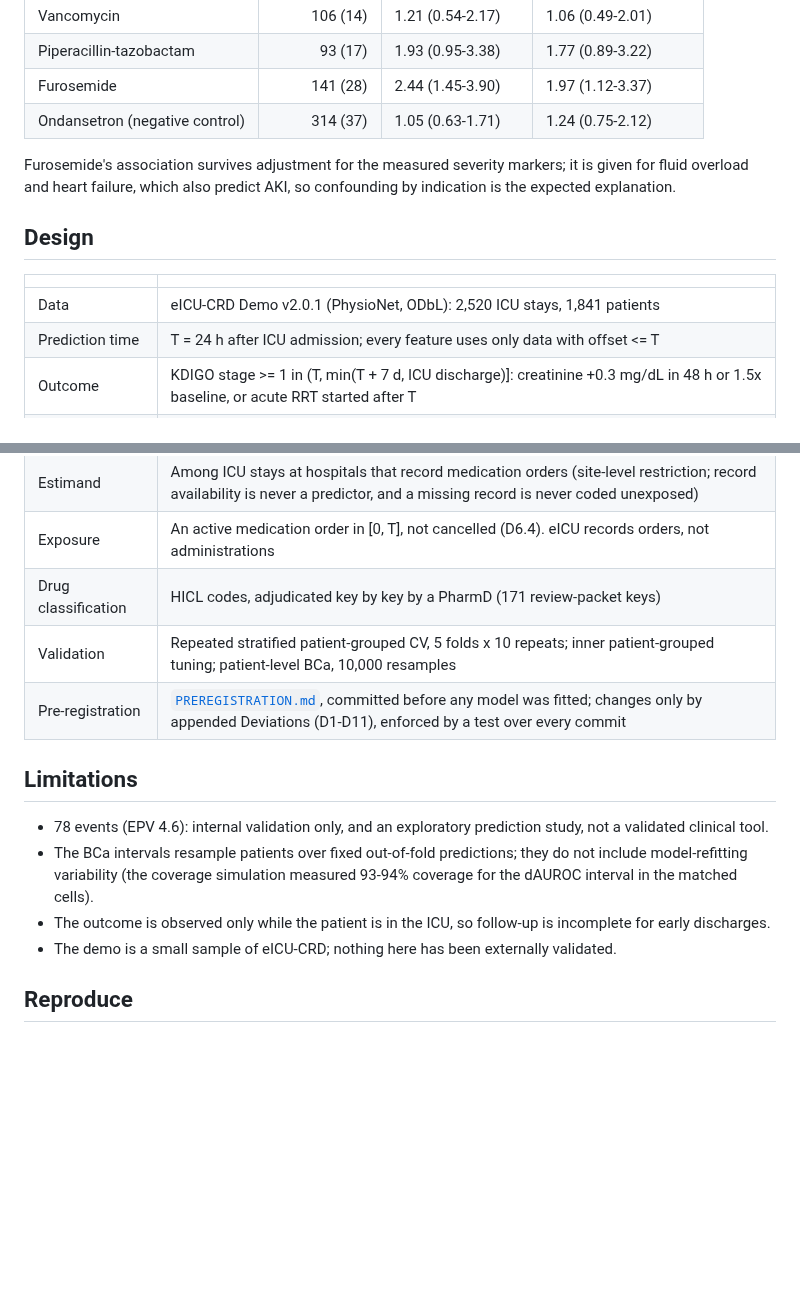
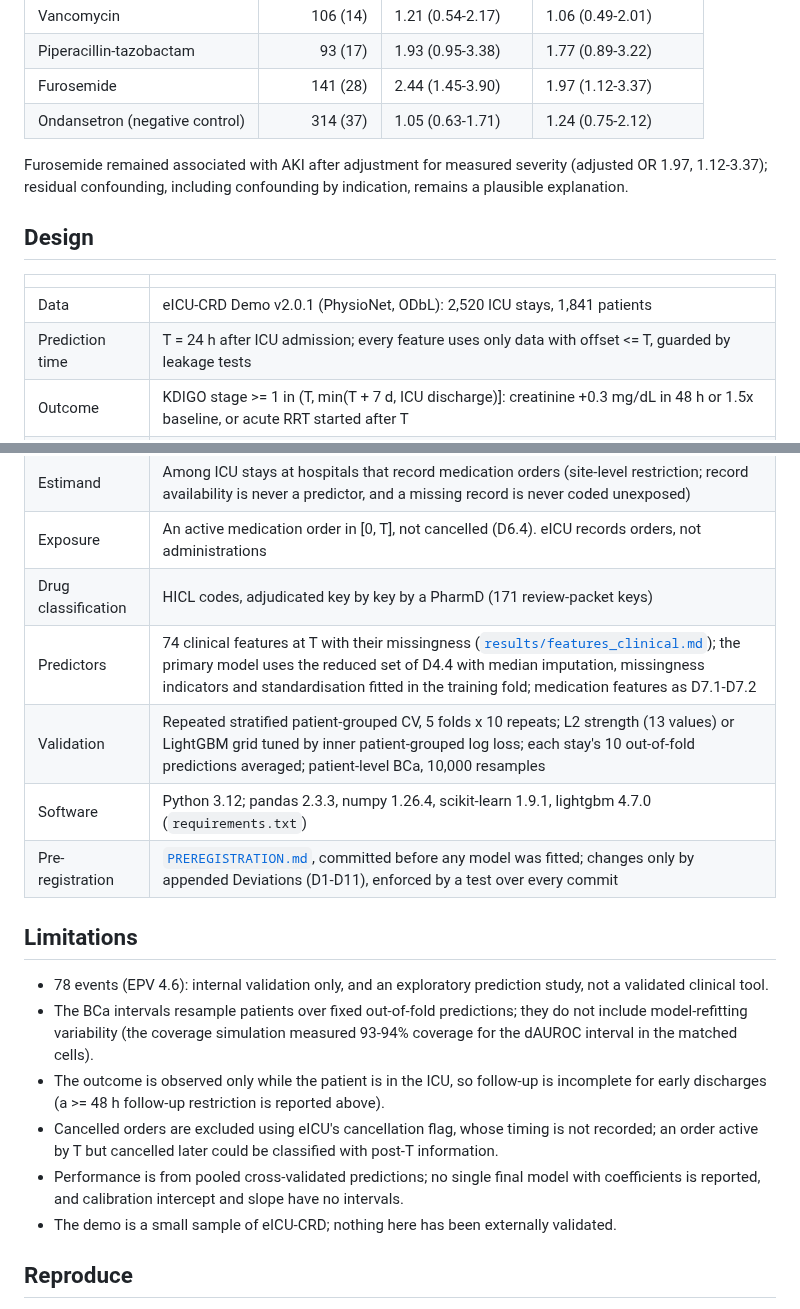
Before and after one commit to drvnv2000-lab/polysafe, a Markdown page: README.md, 2 parts joined by grey strips. Drawn GitHub-style; blank space fills up the shorter version.

```diff
--- a/README.md
+++ b/README.md
@@ -74,23 +86,25 @@ Propensity-adjusted for baseline severity, 651 stays, ondansetron as negative co
 | Furosemide | 141 (28) | 2.44 (1.45-3.90) | 1.97 (1.12-3.37) |
 | Ondansetron (negative control) | 314 (37) | 1.05 (0.63-1.71) | 1.24 (0.75-2.12) |
 
-Furosemide's association survives adjustment for the measured severity markers; it is
-given for fluid overload and heart failure, which also predict AKI, so confounding by
-indication is the expected explanation.
+Furosemide remained associated with AKI after adjustment for measured severity (adjusted
+OR 1.97, 1.12-3.37); residual confounding, including confounding by indication, remains a
+plausible explanation.
 
 ## Design
 
 | | |
 |---|---|
 | Data | eICU-CRD Demo v2.0.1 (PhysioNet, ODbL): 2,520 ICU stays, 1,841 patients |
-| Prediction time | T = 24 h after ICU admission; every feature uses only data with offset <= T |
+| Prediction time | T = 24 h after ICU admission; every feature uses only data with offset <= T, guarded by leakage tests |
 | Outcome | KDIGO stage >= 1 in (T, min(T + 7 d, ICU discharge)]: creatinine +0.3 mg/dL in 48 h or 1.5x baseline, or acute RRT started after T |
 | Baseline creatinine | A (primary): first serum creatinine in 0-24 h. C (sensitivity): last pre-ICU value |
 | Exclusions | Stay < 24 h; chronic dialysis/ESRD; AKI or RRT by T; no baseline; no observable outcome |
 | Estimand | Among ICU stays at hospitals that record medication orders (site-level restriction; record availability is never a predictor, and a missing record is never coded unexposed) |
 | Exposure | An active medication order in [0, T], not cancelled (D6.4). eICU records orders, not administrations |
 | Drug classification | HICL codes, adjudicated key by key by a PharmD (171 review-packet keys) |
-| Validation | Repeated stratified patient-grouped CV, 5 folds x 10 repeats; inner patient-grouped tuning; patient-level BCa, 10,000 resamples |
+| Predictors | 74 clinical features at T with their missingness ([`results/features_clinical.md`](results/features_clinical.md)); the primary model uses the reduced set of D4.4 with median imputation, missingness indicators and standardisation fitted in the training fold; medication features as D7.1-D7.2 |
+| Validation | Repeated stratified patient-grouped CV, 5 folds x 10 repeats; L2 strength (13 values) or LightGBM grid tuned by inner patient-grouped log loss; each stay's 10 out-of-fold predictions averaged; patient-level BCa, 10,000 resamples |
+| Software | Python 3.12; pandas 2.3.3, numpy 1.26.4, scikit-learn 1.9.1, lightgbm 4.7.0 (`requirements.txt`) |
 | Pre-registration | [`PREREGISTRATION.md`](PREREGISTRATION.md), committed before any model was fitted; changes only by appended Deviations (D1-D11), enforced by a test over every commit |
 
 ## Limitations
@@ -101,7 +115,12 @@ indication is the expected explanation.
   include model-refitting variability (the coverage simulation measured 93-94% coverage
   for the dAUROC interval in the matched cells).
 - The outcome is observed only while the patient is in the ICU, so follow-up is
-  incomplete for early discharges.
+  incomplete for early discharges (a >= 48 h follow-up restriction is reported above).
+- Cancelled orders are excluded using eICU's cancellation flag, whose timing is not
+  recorded; an order active by T but cancelled later could be classified with post-T
+  information.
+- Performance is from pooled cross-validated predictions; no single final model with
+  coefficients is reported, and calibration intercept and slope have no intervals.
 - The demo is a small sample of eICU-CRD; nothing here has been externally validated.
 
 ## Reproduce
```
Also changed, not shown: other parts of README.md (+29 -17 lines), HANDOFF.md (+16 -26 lines).
